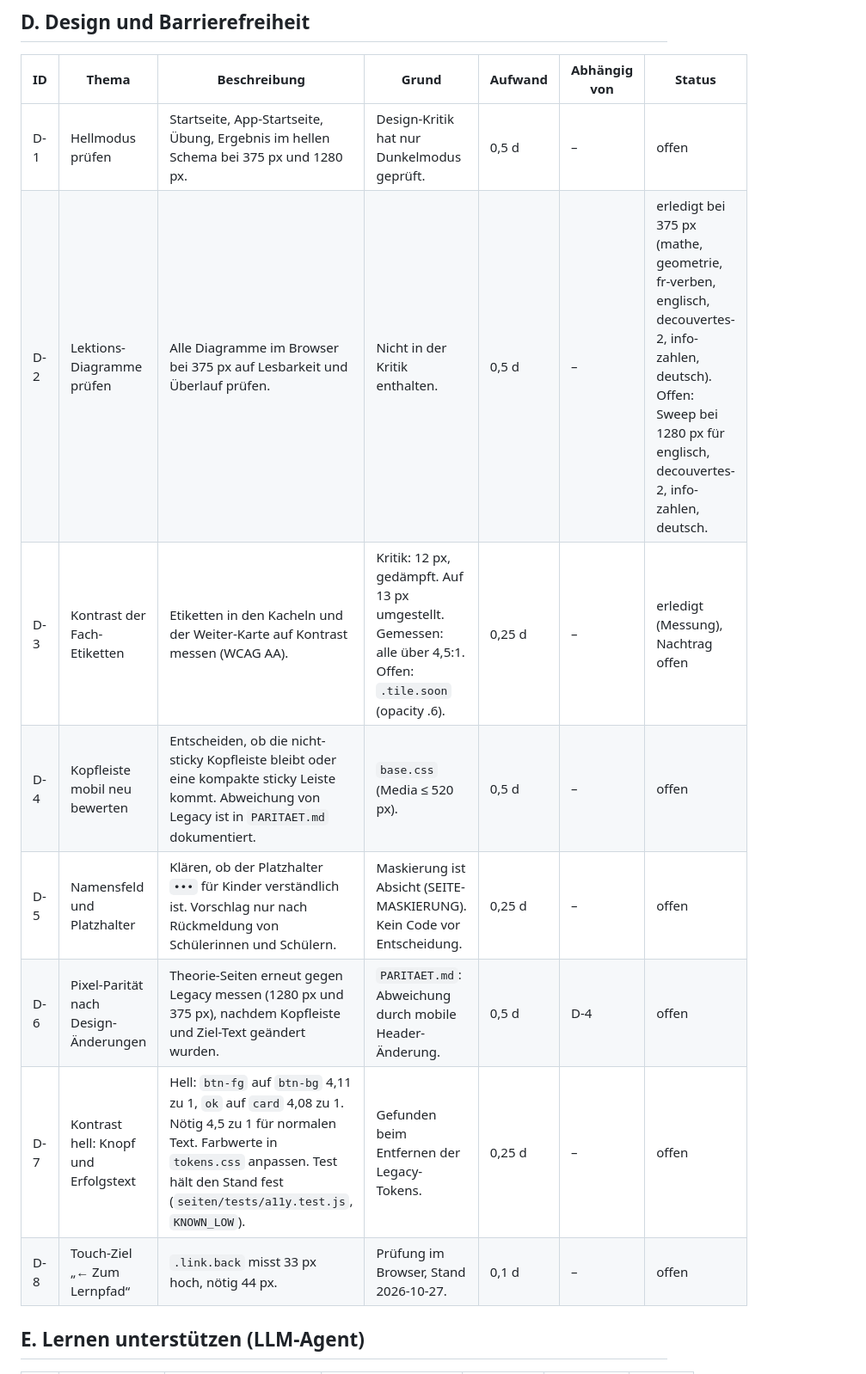
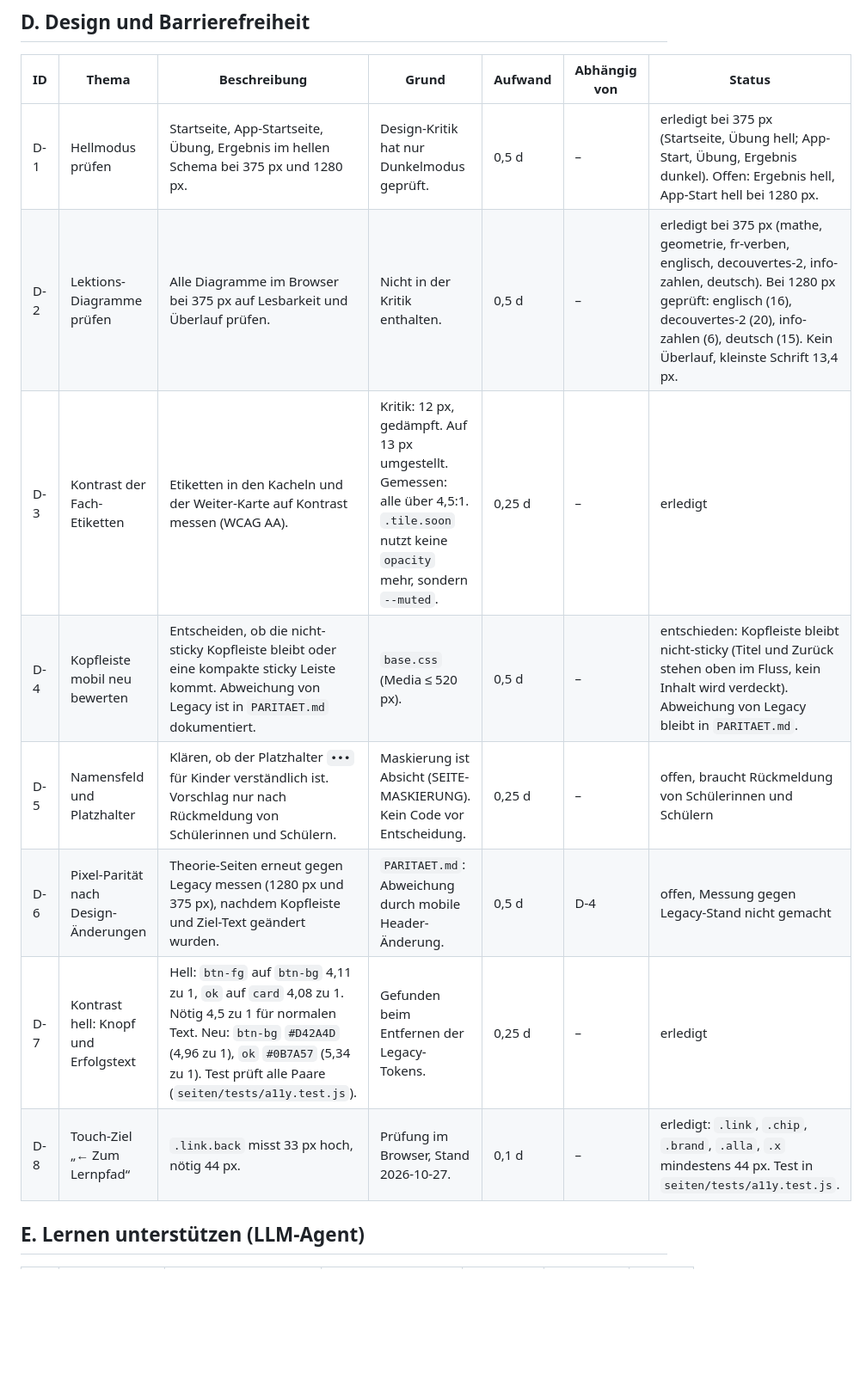
Before and after one commit to foued611/lernapp-sira, a Markdown page: modernized/modulare-reimagined/BACKLOG.md, the part around the change. Shown at 86% size. Rendered like a GitHub page; blank space fills up the shorter version.

Commit message:
Backlog: Design-Punkte D-1 bis D-8 nachgezogen
D-4 entschieden (Kopfleiste bleibt nicht-sticky). D-5 und D-6 bleiben
offen, mit Grund. D-1 nur teilweise (Ergebnis hell fehlt).

Co-Authored-By: Claude Haiku 5.5 <noreply@anthropic.com>

```diff
--- a/modernized/modulare-reimagined/BACKLOG.md
+++ b/modernized/modulare-reimagined/BACKLOG.md
@@ -39,14 +39,14 @@ Status: `offen`, `in Arbeit`, `erledigt`, `verworfen`.
 
 | ID | Thema | Beschreibung | Grund | Aufwand | Abhängig von | Status |
 |---|---|---|---|---|---|---|
-| D-1 | Hellmodus prüfen | Startseite, App-Startseite, Übung, Ergebnis im hellen Schema bei 375 px und 1280 px. | Design-Kritik hat nur Dunkelmodus geprüft. | 0,5 d | – | offen |
-| D-2 | Lektions-Diagramme prüfen | Alle Diagramme im Browser bei 375 px auf Lesbarkeit und Überlauf prüfen. | Nicht in der Kritik enthalten. | 0,5 d | – | erledigt bei 375 px (mathe, geometrie, fr-verben, englisch, decouvertes-2, info-zahlen, deutsch). Offen: Sweep bei 1280 px für englisch, decouvertes-2, info-zahlen, deutsch. |
-| D-3 | Kontrast der Fach-Etiketten | Etiketten in den Kacheln und der Weiter-Karte auf Kontrast messen (WCAG AA). | Kritik: 12 px, gedämpft. Auf 13 px umgestellt. Gemessen: alle über 4,5:1. Offen: `.tile.soon` (opacity .6). | 0,25 d | – | erledigt (Messung), Nachtrag offen |
-| D-4 | Kopfleiste mobil neu bewerten | Entscheiden, ob die nicht-sticky Kopfleiste bleibt oder eine kompakte sticky Leiste kommt. Abweichung von Legacy ist in `PARITAET.md` dokumentiert. | `base.css` (Media ≤ 520 px). | 0,5 d | – | offen |
-| D-5 | Namensfeld und Platzhalter | Klären, ob der Platzhalter `•••` für Kinder verständlich ist. Vorschlag nur nach Rückmeldung von Schülerinnen und Schülern. | Maskierung ist Absicht (SEITE-MASKIERUNG). Kein Code vor Entscheidung. | 0,25 d | – | offen |
-| D-6 | Pixel-Parität nach Design-Änderungen | Theorie-Seiten erneut gegen Legacy messen (1280 px und 375 px), nachdem Kopfleiste und Ziel-Text geändert wurden. | `PARITAET.md`: Abweichung durch mobile Header-Änderung. | 0,5 d | D-4 | offen |
-| D-7 | Kontrast hell: Knopf und Erfolgstext | Hell: `btn-fg` auf `btn-bg` 4,11 zu 1, `ok` auf `card` 4,08 zu 1. Nötig 4,5 zu 1 für normalen Text. Farbwerte in `tokens.css` anpassen. Test hält den Stand fest (`seiten/tests/a11y.test.js`, `KNOWN_LOW`). | Gefunden beim Entfernen der Legacy-Tokens. | 0,25 d | – | offen |
-| D-8 | Touch-Ziel „← Zum Lernpfad“ | `.link.back` misst 33 px hoch, nötig 44 px. | Prüfung im Browser, Stand 2026-10-27. | 0,1 d | – | offen |
+| D-1 | Hellmodus prüfen | Startseite, App-Startseite, Übung, Ergebnis im hellen Schema bei 375 px und 1280 px. | Design-Kritik hat nur Dunkelmodus geprüft. | 0,5 d | – | erledigt bei 375 px (Startseite, Übung hell; App-Start, Übung, Ergebnis dunkel). Offen: Ergebnis hell, App-Start hell bei 1280 px. |
+| D-2 | Lektions-Diagramme prüfen | Alle Diagramme im Browser bei 375 px auf Lesbarkeit und Überlauf prüfen. | Nicht in der Kritik enthalten. | 0,5 d | – | erledigt bei 375 px (mathe, geometrie, fr-verben, englisch, decouvertes-2, info-zahlen, deutsch). Bei 1280 px geprüft: englisch (16), decouvertes-2 (20), info-zahlen (6), deutsch (15). Kein Überlauf, kleinste Schrift 13,4 px. |
+| D-3 | Kontrast der Fach-Etiketten | Etiketten in den Kacheln und der Weiter-Karte auf Kontrast messen (WCAG AA). | Kritik: 12 px, gedämpft. Auf 13 px umgestellt. Gemessen: alle über 4,5:1. `.tile.soon` nutzt keine `opacity` mehr, sondern `--muted`. | 0,25 d | – | erledigt |
+| D-4 | Kopfleiste mobil neu bewerten | Entscheiden, ob die nicht-sticky Kopfleiste bleibt oder eine kompakte sticky Leiste kommt. Abweichung von Legacy ist in `PARITAET.md` dokumentiert. | `base.css` (Media ≤ 520 px). | 0,5 d | – | entschieden: Kopfleiste bleibt nicht-sticky (Titel und Zurück stehen oben im Fluss, kein Inhalt wird verdeckt). Abweichung von Legacy bleibt in `PARITAET.md`. |
+| D-5 | Namensfeld und Platzhalter | Klären, ob der Platzhalter `•••` für Kinder verständlich ist. Vorschlag nur nach Rückmeldung von Schülerinnen und Schülern. | Maskierung ist Absicht (SEITE-MASKIERUNG). Kein Code vor Entscheidung. | 0,25 d | – | offen, braucht Rückmeldung von Schülerinnen und Schülern |
+| D-6 | Pixel-Parität nach Design-Änderungen | Theorie-Seiten erneut gegen Legacy messen (1280 px und 375 px), nachdem Kopfleiste und Ziel-Text geändert wurden. | `PARITAET.md`: Abweichung durch mobile Header-Änderung. | 0,5 d | D-4 | offen, Messung gegen Legacy-Stand nicht gemacht |
+| D-7 | Kontrast hell: Knopf und Erfolgstext | Hell: `btn-fg` auf `btn-bg` 4,11 zu 1, `ok` auf `card` 4,08 zu 1. Nötig 4,5 zu 1 für normalen Text. Neu: `btn-bg` `#D42A4D` (4,96 zu 1), `ok` `#0B7A57` (5,34 zu 1). Test prüft alle Paare (`seiten/tests/a11y.test.js`). | Gefunden beim Entfernen der Legacy-Tokens. | 0,25 d | – | erledigt |
+| D-8 | Touch-Ziel „← Zum Lernpfad“ | `.link.back` misst 33 px hoch, nötig 44 px. | Prüfung im Browser, Stand 2026-10-27. | 0,1 d | – | erledigt: `.link`, `.chip`, `.brand`, `.alla`, `.x` mindestens 44 px. Test in `seiten/tests/a11y.test.js`. |
 
 ## E. Lernen unterstützen (LLM-Agent)
 
```
